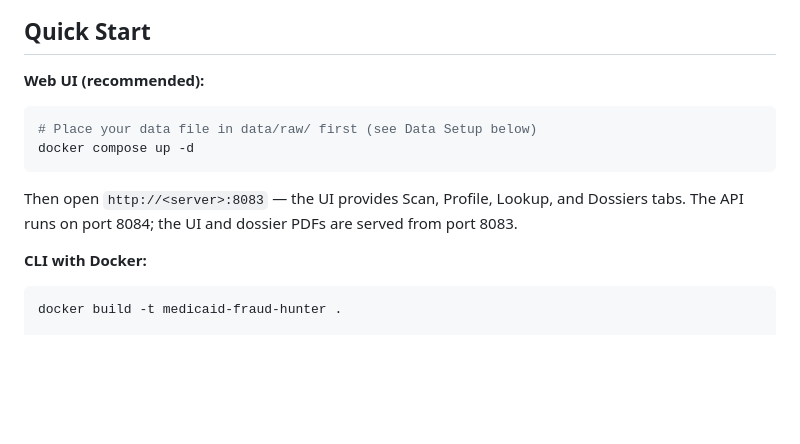
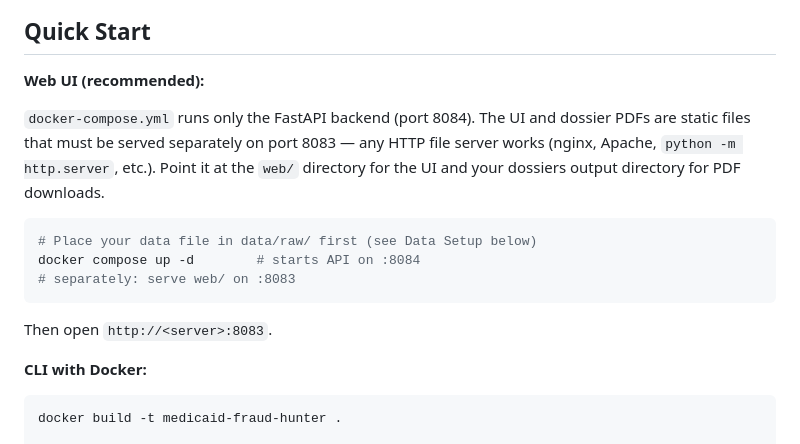
Before and after one commit to SeanYunt/medicaid-fraud-hunter, a Markdown page: README.md, the part around the change. GitHub-like rendering; blank space fills up the shorter version.

Commit message:
README: note that a separate HTTP server is required for the UI on port 8083
Co-Authored-By: Claude Sonnet 4.6 <noreply@anthropic.com>

````diff
--- a/README.md
+++ b/README.md
@@ -47,13 +47,15 @@ Under the False Claims Act, qui tam relators who bring fraud to light can recove
 
 **Web UI (recommended):**
 
+`docker-compose.yml` runs only the FastAPI backend (port 8084). The UI and dossier PDFs are static files that must be served separately on port 8083 — any HTTP file server works (nginx, Apache, `python -m http.server`, etc.). Point it at the `web/` directory for the UI and your dossiers output directory for PDF downloads.
+
 ```bash
 # Place your data file in data/raw/ first (see Data Setup below)
-docker compose up -d
+docker compose up -d        # starts API on :8084
+# separately: serve web/ on :8083
 ```
 
-Then open `http://<server>:8083` — the UI provides Scan, Profile, Lookup, and Dossiers tabs.
-The API runs on port 8084; the UI and dossier PDFs are served from port 8083.
+Then open `http://<server>:8083`.
 
 **CLI with Docker:**
 
````
